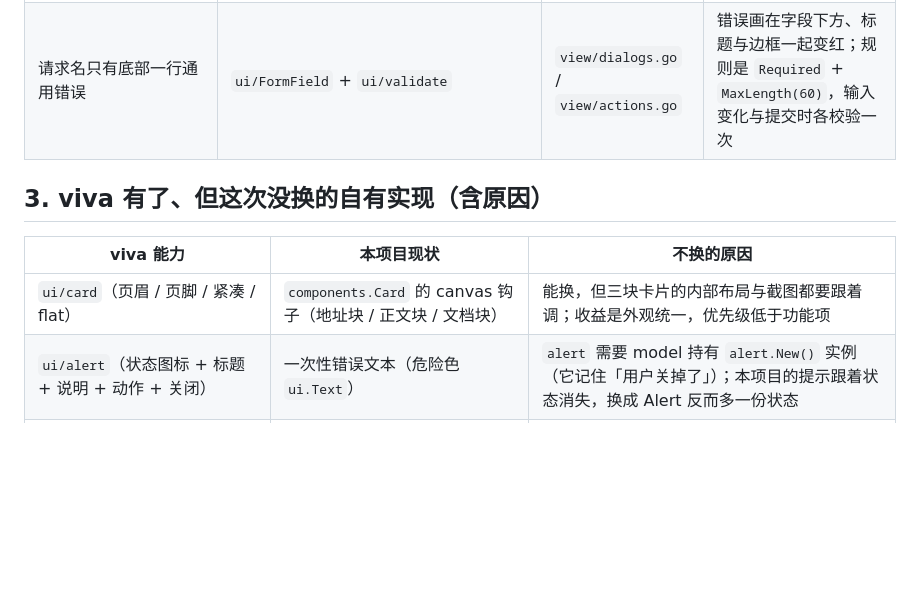
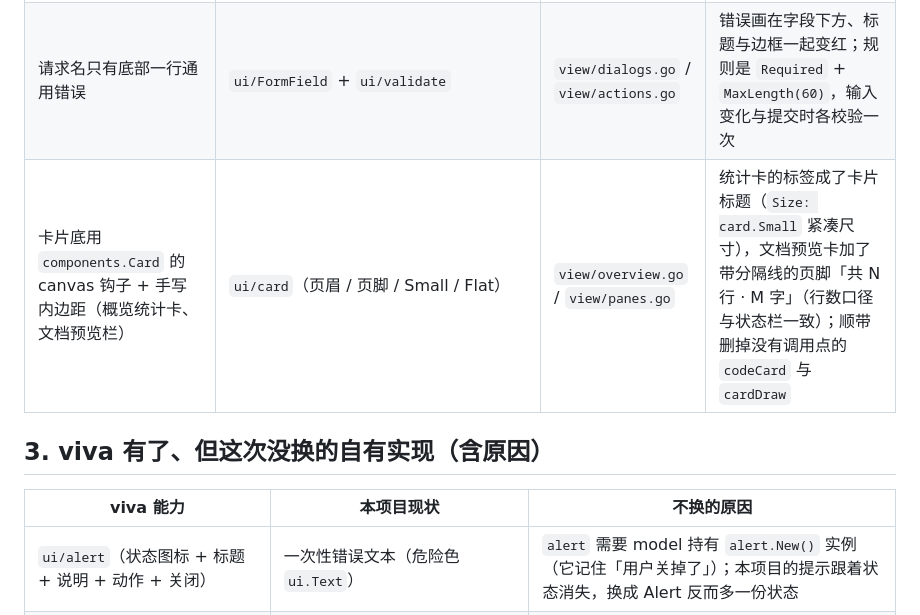
Before and after one commit to leihenshang/api-doc-go-viva, a Markdown page: doc/viva-0.6.9.md, the part around the change. Drawn GitHub-style; blank space fills up the shorter version.

```diff
--- a/doc/viva-0.6.9.md
+++ b/doc/viva-0.6.9.md
@@ -27,12 +27,12 @@ skill（`.claude/skills/building-with-viva`、`.agents/skills/building-with-viva
 | 请求名无长度约束 | `ui.MaxLength(60)` + `ui.ShowCount()` | `view/dialogs.go` | 文件名取请求名，撞上长度上限之前就能看见 |
 | 「清空 Cookie / 历史 / 审计」一点就执行 | `ui/popconfirm`（按钮旁问一句） | `view/dialogs.go` | 不可撤销的动作先问一句；三处按钮都从 footer / 行尾挪到行首（原因见下），触发的确认气泡才不越出弹窗 |
 | 请求名只有底部一行通用错误 | `ui/FormField` + `ui/validate` | `view/dialogs.go` / `view/actions.go` | 错误画在字段下方、标题与边框一起变红；规则是 `Required` + `MaxLength(60)`，输入变化与提交时各校验一次 |
+| 卡片底用 `components.Card` 的 canvas 钩子 + 手写内边距（概览统计卡、文档预览栏） | `ui/card`（页眉 / 页脚 / Small / Flat） | `view/overview.go` / `view/panes.go` | 统计卡的标签成了卡片标题（`Size: card.Small` 紧凑尺寸），文档预览卡加了带分隔线的页脚「共 N 行 · M 字」（行数口径与状态栏一致）；顺带删掉没有调用点的 `codeCard` 与 `cardDraw` |
 
 ## 3. viva 有了、但这次没换的自有实现（含原因）
 
 | viva 能力 | 本项目现状 | 不换的原因 |
 |---|---|---|
-| `ui/card`（页眉 / 页脚 / 紧凑 / flat） | `components.Card` 的 canvas 钩子（地址块 / 正文块 / 文档块） | 能换，但三块卡片的内部布局与截图都要跟着调；收益是外观统一，优先级低于功能项 |
 | `ui/alert`（状态图标 + 标题 + 说明 + 动作 + 关闭） | 一次性错误文本（危险色 `ui.Text`） | `alert` 需要 model 持有 `alert.New()` 实例（它记住「用户关掉了」）；本项目的提示跟着状态消失，换成 Alert 反而多一份状态 |
 | `ui/editabletabs`（按标题宽度、关闭 / 新增、超出滚动） | 自绘标签条（拖拽换位、右键菜单、横向滚动、溢出「⋯」列表） | 换过去会**丢功能**：拖拽排序与右键菜单 editabletabs 没有 |
 | `ui.Table`（列标题 + 排序 + 筛选 + 勾选） | 参数 / 请求头 / 字段表是「行内带输入框的可编辑表格」；运行器结果表带行尾「规则」按钮 | `Table` 的 Cell 只能是字符串，放不下输入框与按钮 |
```
Also changed, not shown: doc/功能与界面.md (+2 -0 lines), doc/viva-card.png (added), 3 other files.
